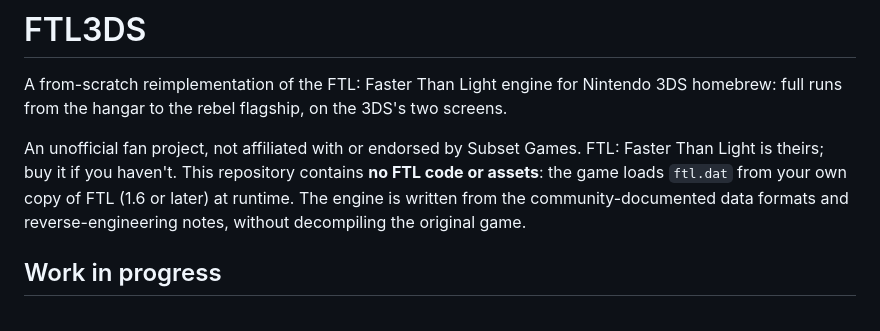
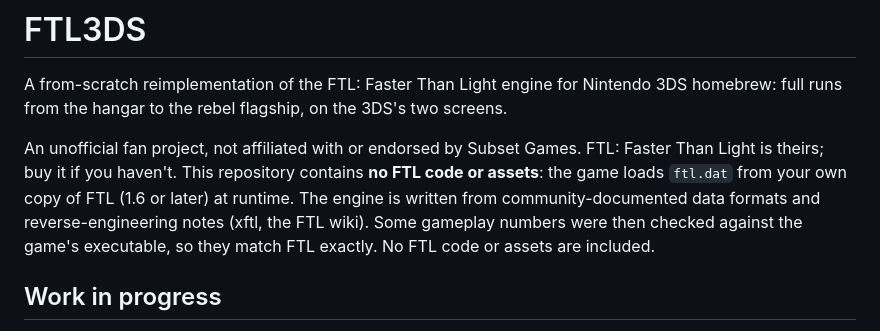
Before and after one commit to melonexe/FTL3DS, a Markdown page: README.md, the part around the change. Rendered like a GitHub page.

Commit message:
README: say gameplay numbers were checked against FTL's executable

```diff
--- a/README.md
+++ b/README.md
@@ -5,9 +5,10 @@ full runs from the hangar to the rebel flagship, on the 3DS's two screens.
 
 An unofficial fan project, not affiliated with or endorsed by Subset Games. FTL: Faster Than Light
 is theirs; buy it if you haven't. This repository contains **no FTL code or assets**: the game loads
-`ftl.dat` from your own copy of FTL (1.6 or later) at runtime. The engine is written from the
-community-documented data formats and reverse-engineering notes, without decompiling the original
-game.
+`ftl.dat` from your own copy of FTL (1.6 or later) at runtime. The engine is written from
+community-documented data formats and reverse-engineering notes (xftl, the FTL wiki). Some gameplay
+numbers were then checked against the game's executable, so they match FTL exactly. No FTL code or
+assets are included.
 
 ## Work in progress
 
```
